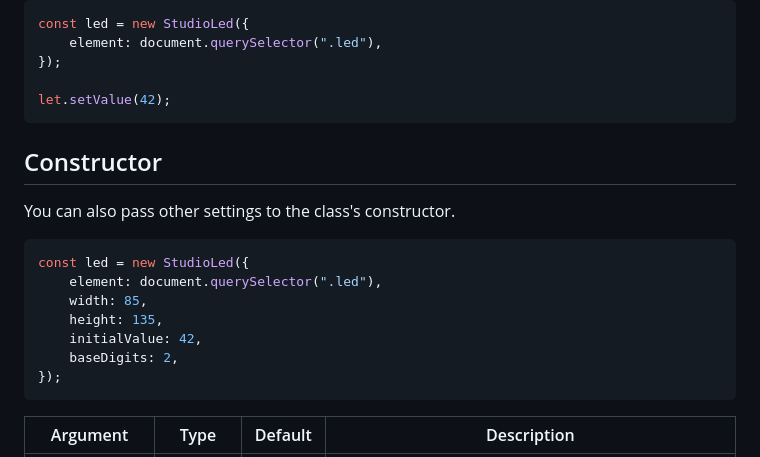
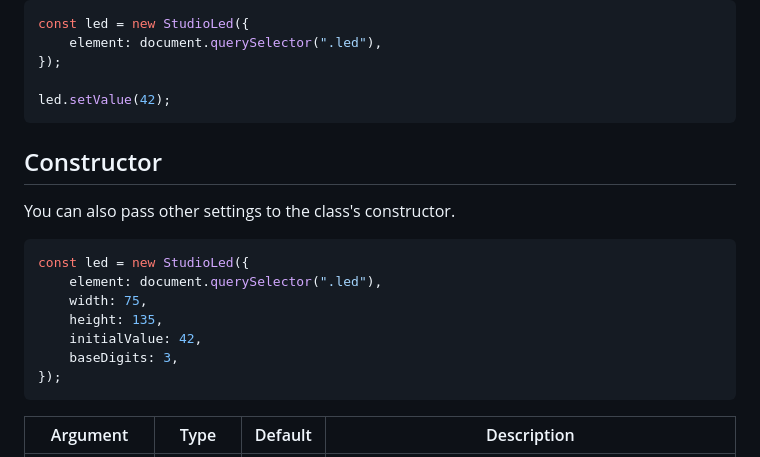
Before and after one commit to inkasadev/studioled, a Markdown page: README.md, the part around the change printed below. Drawn GitHub-style.

````diff
--- a/README.md
+++ b/README.md
@@ -52,7 +59,7 @@ const led = new StudioLed({
 	element: document.querySelector(".led"),
 });
 
-let.setValue(42);
+led.setValue(42);
 ```
 
 ## Constructor
@@ -62,10 +69,10 @@ You can also pass other settings to the class's constructor.
 ```js
 const led = new StudioLed({
 	element: document.querySelector(".led"),
-	width: 85,
+	width: 75,
 	height: 135,
 	initialValue: 42,
-	baseDigits: 2,
+	baseDigits: 3,
 });
 ```
 
````
Also changed, not shown: other parts of README.md (+14 -3 lines), .readme/screenshot_00.png (added), .readme/screenshot_01.png (added), .readme/screenshot_02.png (added), 13 other files.
